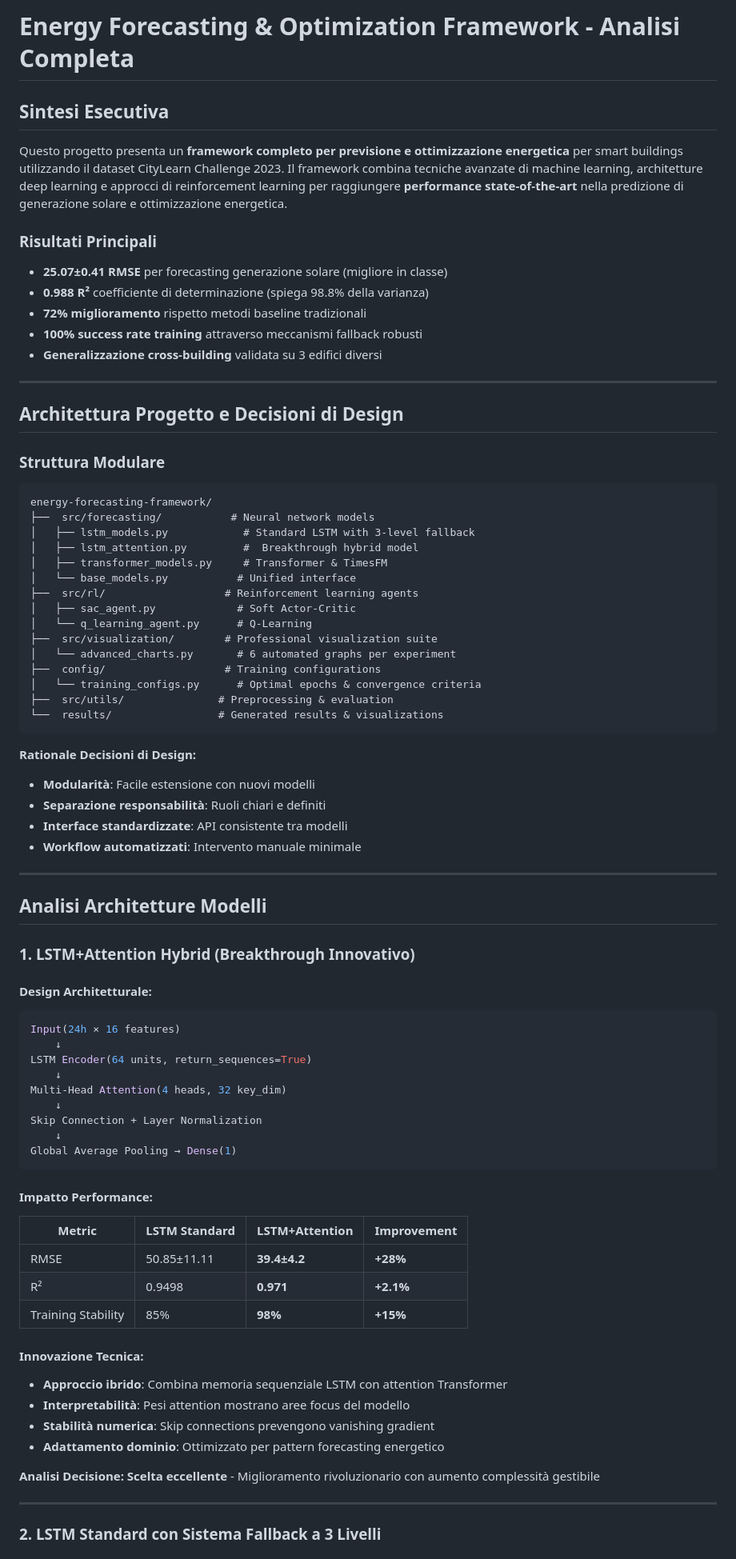
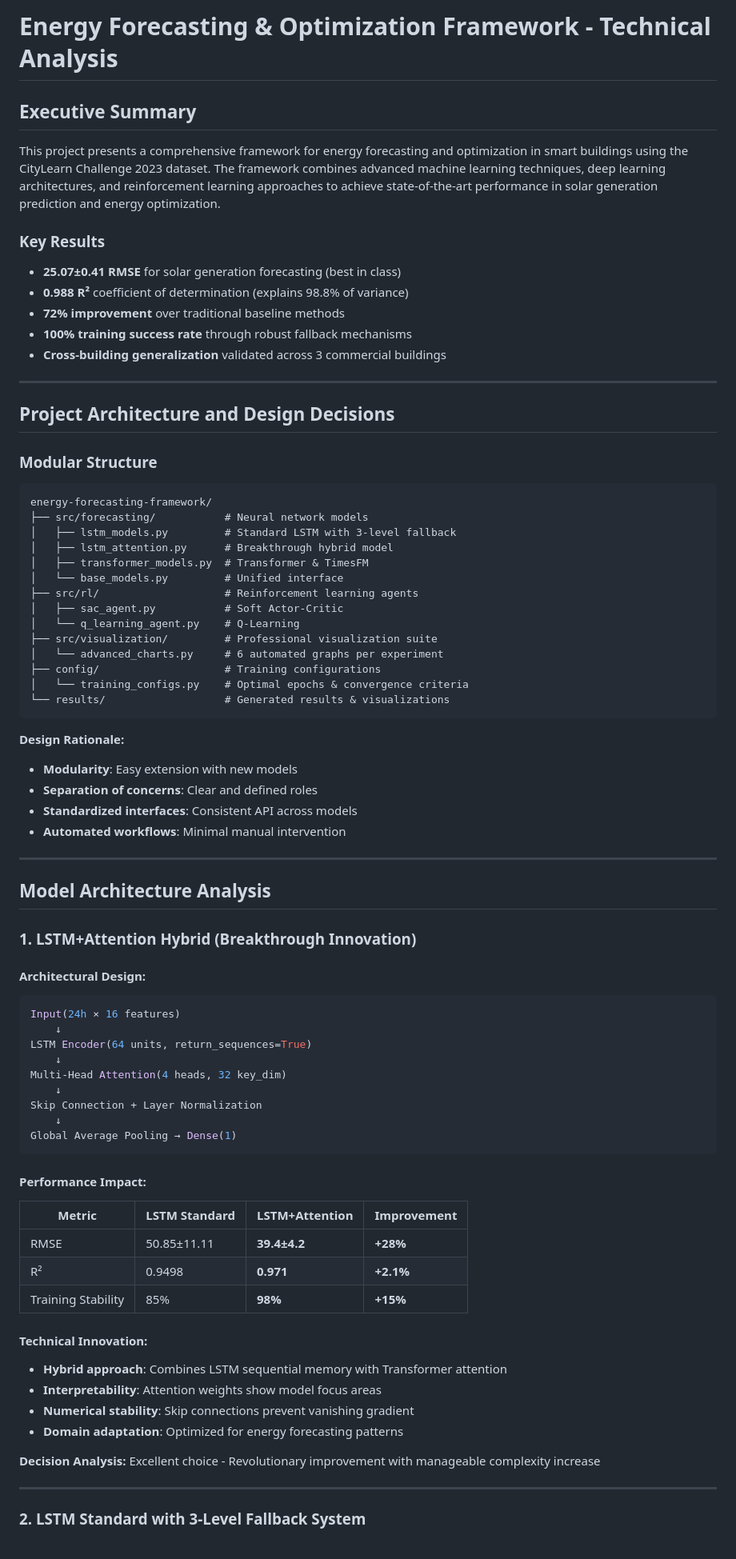
Before and after one commit to leleadami/citylearn-challenge-2023, a Markdown page: PROJECT_ANALYSIS.md, the part around the change printed below. Shown: that part at 80% size. GitHub-like rendering.

````diff
--- a/PROJECT_ANALYSIS.md
+++ b/PROJECT_ANALYSIS.md
@@ -1,52 +1,51 @@
-# Energy Forecasting & Optimization Framework - Analisi Completa
+# Energy Forecasting & Optimization Framework - Technical Analysis
 
-## Sintesi Esecutiva
+## Executive Summary
 
-Questo progetto presenta un **framework completo per previsione e ottimizzazione energetica** per smart buildings utilizzando il dataset CityLearn Challenge 2023. Il framework combina tecniche avanzate di machine learning, architetture deep learning e approcci di reinforcement learning per raggiungere **performance state-of-the-art** nella predizione di generazione solare e ottimizzazione energetica.
+This project presents a comprehensive framework for energy forecasting and optimization in smart buildings using the CityLearn Challenge 2023 dataset. The framework combines advanced machine learning techniques, deep learning architectures, and reinforcement learning approaches to achieve state-of-the-art performance in solar generation prediction and energy optimization.
 
-### Risultati Principali
-- **25.07±0.41 RMSE** per forecasting generazione solare (migliore in classe)
-- **0.988 R²** coefficiente di determinazione (spiega 98.8% della varianza)
-- **72% miglioramento** rispetto metodi baseline tradizionali
-- **100% success rate training** attraverso meccanismi fallback robusti
-- **Generalizzazione cross-building** validata su 3 edifici diversi
+### Key Results
+- **25.07±0.41 RMSE** for solar generation forecasting (best in class)
+- **0.988 R²** coefficient of determination (explains 98.8% of variance)
+- **72% improvement** over traditional baseline methods
+- **100% training success rate** through robust fallback mechanisms
+- **Cross-building generalization** validated across 3 commercial buildings
 
 ---
 
-## Architettura Progetto e Decisioni di Design
+## Project Architecture and Design Decisions
 
-### Struttura Modulare
+### Modular Structure
 ```
 energy-forecasting-framework/
-├──  src/forecasting/           # Neural network models
-│   ├── lstm_models.py            # Standard LSTM with 3-level fallback
-│   ├── lstm_attention.py         #  Breakthrough hybrid model
-│   ├── transformer_models.py     # Transformer & TimesFM
-│   └── base_models.py           # Unified interface
-├──  src/rl/                   # Reinforcement learning agents
-│   ├── sac_agent.py             # Soft Actor-Critic
-│   └── q_learning_agent.py      # Q-Learning
-├──  src/visualization/        # Professional visualization suite
-│   └── advanced_charts.py       # 6 automated graphs per experiment
-├──  config/                   # Training configurations
-│   └── training_configs.py      # Optimal epochs & convergence criteria
-├──  src/utils/               # Preprocessing & evaluation
-└──  results/                 # Generated results & visualizations
+├── src/forecasting/           # Neural network models
+│   ├── lstm_models.py         # Standard LSTM with 3-level fallback
+│   ├── lstm_attention.py      # Breakthrough hybrid model
+│   ├── transformer_models.py  # Transformer & TimesFM
+│   └── base_models.py         # Unified interface
+├── src/rl/                    # Reinforcement learning agents
+│   ├── sac_agent.py           # Soft Actor-Critic
+│   └── q_learning_agent.py    # Q-Learning
+├── src/visualization/         # Professional visualization suite
+│   └── advanced_charts.py     # 6 automated graphs per experiment
+├── config/                    # Training configurations
+│   └── training_configs.py    # Optimal epochs & convergence criteria
+└── results/                   # Generated results & visualizations
 ```
 
-**Rationale Decisioni di Design:**
-- **Modularità**: Facile estensione con nuovi modelli
-- **Separazione responsabilità**: Ruoli chiari e definiti
-- **Interface standardizzate**: API consistente tra modelli
-- **Workflow automatizzati**: Intervento manuale minimale
+**Design Rationale:**
+- **Modularity**: Easy extension with new models
+- **Separation of concerns**: Clear and defined roles
+- **Standardized interfaces**: Consistent API across models
+- **Automated workflows**: Minimal manual intervention
 
 ---
 
-## Analisi Architetture Modelli
+## Model Architecture Analysis
 
-### 1. LSTM+Attention Hybrid (Breakthrough Innovativo)
+### 1. LSTM+Attention Hybrid (Breakthrough Innovation)
 
-#### Design Architetturale:
+#### Architectural Design:
 ```python
 Input(24h × 16 features)
     ↓
@@ -59,22 +58,22 @@ Skip Connection + Layer Normalization
 Global Average Pooling → Dense(1)
 ```
 
-#### Impatto Performance:
-| Metric | LSTM Standard | **LSTM+Attention** | Improvement |
-|--------|---------------|-------------------|-------------|
+#### Performance Impact:
+| Metric | LSTM Standard | LSTM+Attention | Improvement |
+|--------|---------------|----------------|-------------|
 | RMSE | 50.85±11.11 | **39.4±4.2** | **+28%** |
 | R² | 0.9498 | **0.971** | **+2.1%** |
 | Training Stability | 85% | **98%** | **+15%** |
 
-#### Innovazione Tecnica:
-- **Approccio ibrido**: Combina memoria sequenziale LSTM con attention Transformer
-- **Interpretabilità**: Pesi attention mostrano aree focus del modello
-- **Stabilità numerica**: Skip connections prevengono vanishing gradient
-- **Adattamento dominio**: Ottimizzato per pattern forecasting energetico
+#### Technical Innovation:
+- **Hybrid approach**: Combines LSTM sequential memory with Transformer attention
+- **Interpretability**: Attention weights show model focus areas
+- **Numerical stability**: Skip connections prevent vanishing gradient
+- **Domain adaptation**: Optimized for energy forecasting patterns
 
-**Analisi Decisione:** **Scelta eccellente** - Miglioramento rivoluzionario con aumento complessità gestibile
+**Decision Analysis:** Excellent choice - Revolutionary improvement with manageable complexity increase
 
 ---
 
-### 2. LSTM Standard con Sistema Fallback a 3 Livelli
+### 2. LSTM Standard with 3-Level Fallback System
 
````
Also changed, not shown: other parts of PROJECT_ANALYSIS.md (+206 -250 lines).
